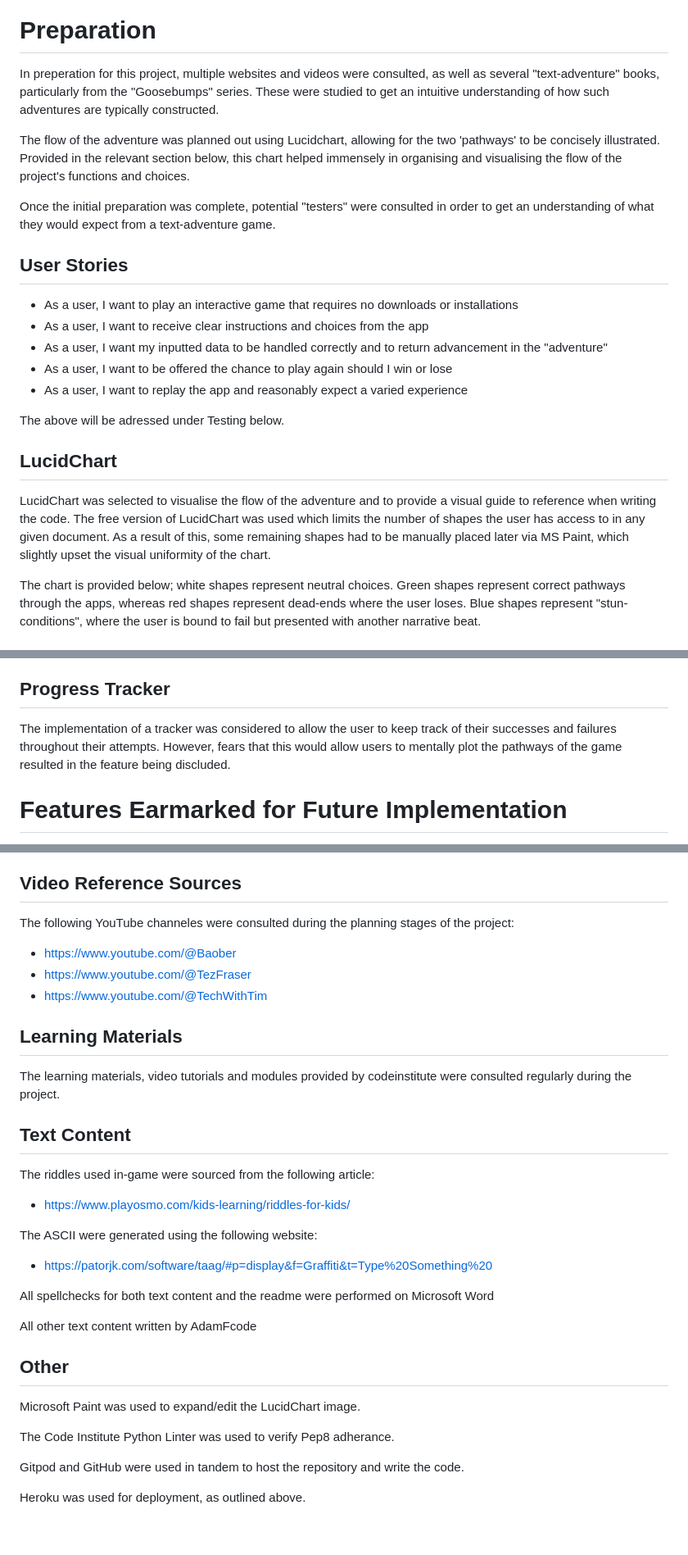
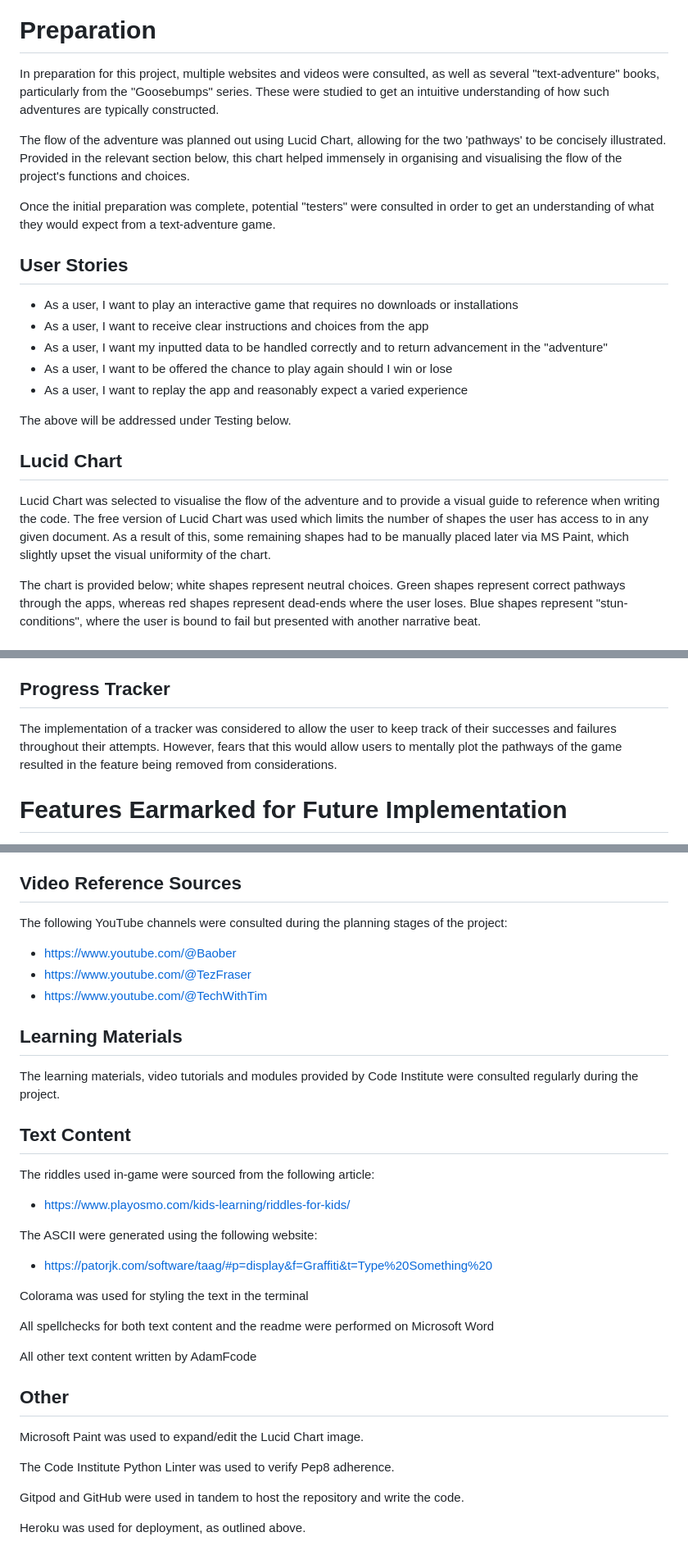
Before and after one commit to AdamFcode/Escape-the-Cellar, a Markdown page: README.md, 3 parts joined by grey strips. Shown at 82% size. GitHub-like rendering; blank space fills up the shorter version.

```diff
--- a/README.md
+++ b/README.md
@@ -5,8 +6,8 @@ The deployed site can be accessed from here:[Escape the Cellar](https://escape-t
 
 # Preparation
-In preperation for this project, multiple websites and videos were consulted, as well as several "text-adventure" books, particularly from the "Goosebumps" series. These were studied to get an intuitive understanding of how such adventures are typically constructed.
+In preparation for this project, multiple websites and videos were consulted, as well as several "text-adventure" books, particularly from the "Goosebumps" series. These were studied to get an intuitive understanding of how such adventures are typically constructed.
 
-The flow of the adventure was planned out using Lucidchart, allowing for the two 'pathways' to be concisely illustrated. Provided in the relevant section below, this chart helped immensely in organising and visualising the flow of the project's functions and choices.
+The flow of the adventure was planned out using Lucid Chart, allowing for the two 'pathways' to be concisely illustrated. Provided in the relevant section below, this chart helped immensely in organising and visualising the flow of the project's functions and choices.
 
 Once the initial preparation was complete, potential "testers" were consulted in order to get an understanding of what they would expect from a text-adventure game.
 
@@ -17,10 +18,10 @@ Once the initial preparation was complete, potential "testers" were consulted in
 * As a user, I want to be offered the chance to play again should I win or lose
 * As a user, I want to replay the app and reasonably expect a varied experience
 
-The above will be adressed under Testing below.
+The above will be addressed under Testing below.
 
-## LucidChart
-LucidChart was selected to visualise the flow of the adventure and to provide a visual guide to reference when writing the code. The free version of LucidChart was used which limits the number of shapes the user has access to in any given document. As a result of this, some remaining shapes had to be manually placed later via MS Paint, which slightly upset the visual uniformity of the chart.
+## Lucid Chart
+Lucid Chart was selected to visualise the flow of the adventure and to provide a visual guide to reference when writing the code. The free version of Lucid Chart was used which limits the number of shapes the user has access to in any given document. As a result of this, some remaining shapes had to be manually placed later via MS Paint, which slightly upset the visual uniformity of the chart.
 
 The chart is provided below; white shapes represent neutral choices. Green shapes represent correct pathways through the apps, whereas red shapes represent dead-ends where the user loses. Blue shapes represent "stun-conditions", where the user is bound to fail but presented with another narrative beat.
 
@@ -137,7 +138,7 @@ Early planning for the app included an inventory for the user which they could f
 Multiple adventures were briefly considered, allowing the user to choose their storyline. Three stories were brainstormed and during this process it became clear that each story would be hindered due to the three different narratives. Instead, the preferred elements from each story were consolidated into one and the "Escape the Cellar" storyline was selected as the optimal framework to explore the ideas that emerged during the brainstorming process.
 
 ## Progress Tracker
-The implementation of a tracker was considered to allow the user to keep track of their successes and failures throughout their attempts. However, fears that this would allow users to mentally plot the pathways of the game resulted in the feature being discluded.
+The implementation of a tracker was considered to allow the user to keep track of their successes and failures throughout their attempts. However, fears that this would allow users to mentally plot the pathways of the game resulted in the feature being removed from considerations.
 
 # Features Earmarked for Future Implementation
 The following features are intended to be implemented at a future date.
@@ -231,13 +241,13 @@ The following websites were consulted throughout and proved invaluable:
 * https://www.learnpython.org/
 
 ## Video Reference Sources
-The following YouTube channeles were consulted during the planning stages of the project:
+The following YouTube channels were consulted during the planning stages of the project:
 * https://www.youtube.com/@Baober
 * https://www.youtube.com/@TezFraser
 * https://www.youtube.com/@TechWithTim
 
 ## Learning Materials
-The learning materials, video tutorials and modules provided by codeinstitute were consulted regularly during the project.
+The learning materials, video tutorials and modules provided by Code Institute were consulted regularly during the project.
 
 ## Text Content
 The riddles used in-game were sourced from the following article:
@@ -246,14 +256,16 @@ The riddles used in-game were sourced from the following article:
 The ASCII were generated using the following website:
 * https://patorjk.com/software/taag/#p=display&f=Graffiti&t=Type%20Something%20
 
+Colorama was used for styling the text in the terminal
+
 All spellchecks for both text content and the readme were performed on Microsoft Word
 
 All other text content written by AdamFcode
 
 ## Other
-Microsoft Paint was used to expand/edit the LucidChart image.
+Microsoft Paint was used to expand/edit the Lucid Chart image.
 
-The Code Institute Python Linter was used to verify Pep8 adherance.
+The Code Institute Python Linter was used to verify Pep8 adherence.
 
 Gitpod and GitHub were used in tandem to host the repository and write the code.
 
```
Also changed, not shown: other parts of README.md (+24 -14 lines).
